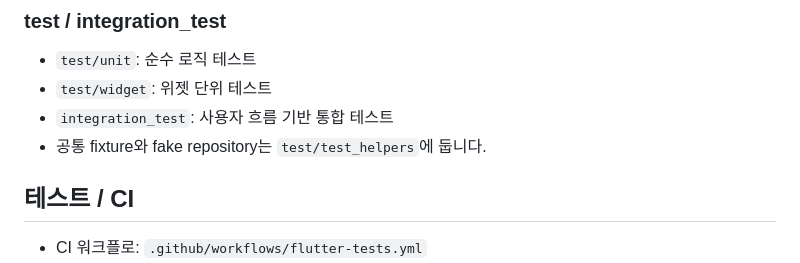
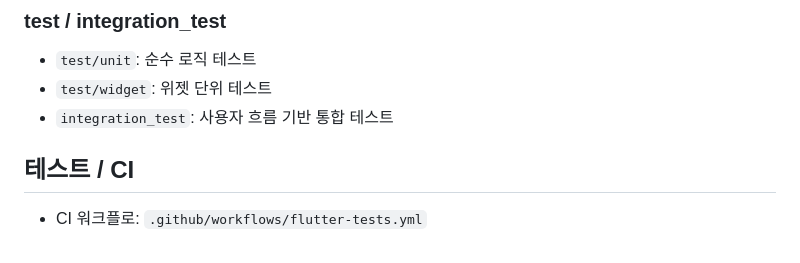
Before and after one commit to z8837/todo_together_demo, a Markdown page: README.md, the part around the change. Drawn GitHub-style.

Commit message:
Update README
Remove mention of common fixtures and fake repository location.

```diff
--- a/README.md
+++ b/README.md
@@ -142,7 +142,6 @@
 - `test/unit`: 순수 로직 테스트
 - `test/widget`: 위젯 단위 테스트
 - `integration_test`: 사용자 흐름 기반 통합 테스트
-- 공통 fixture와 fake repository는 `test/test_helpers`에 둡니다.
 
 ## 테스트 / CI
 
```
